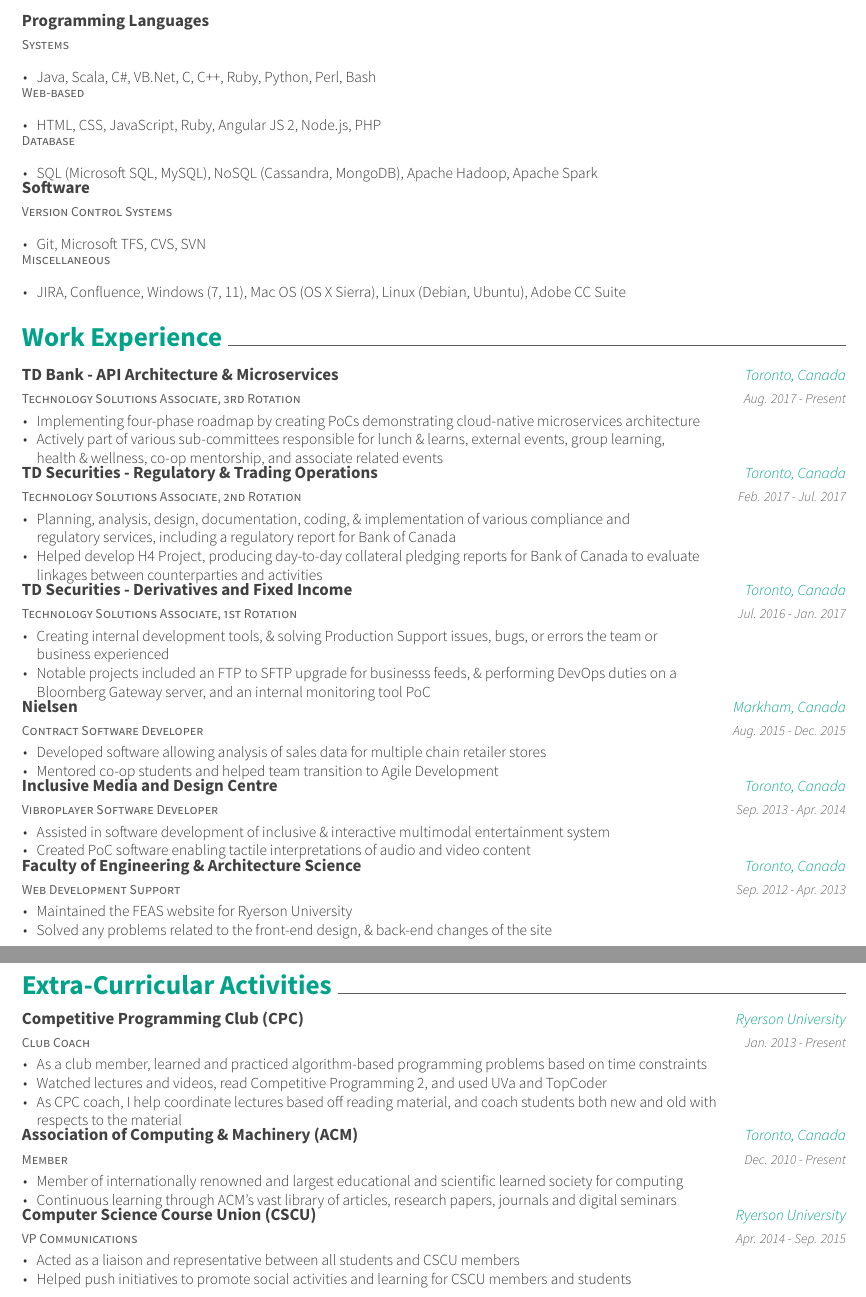
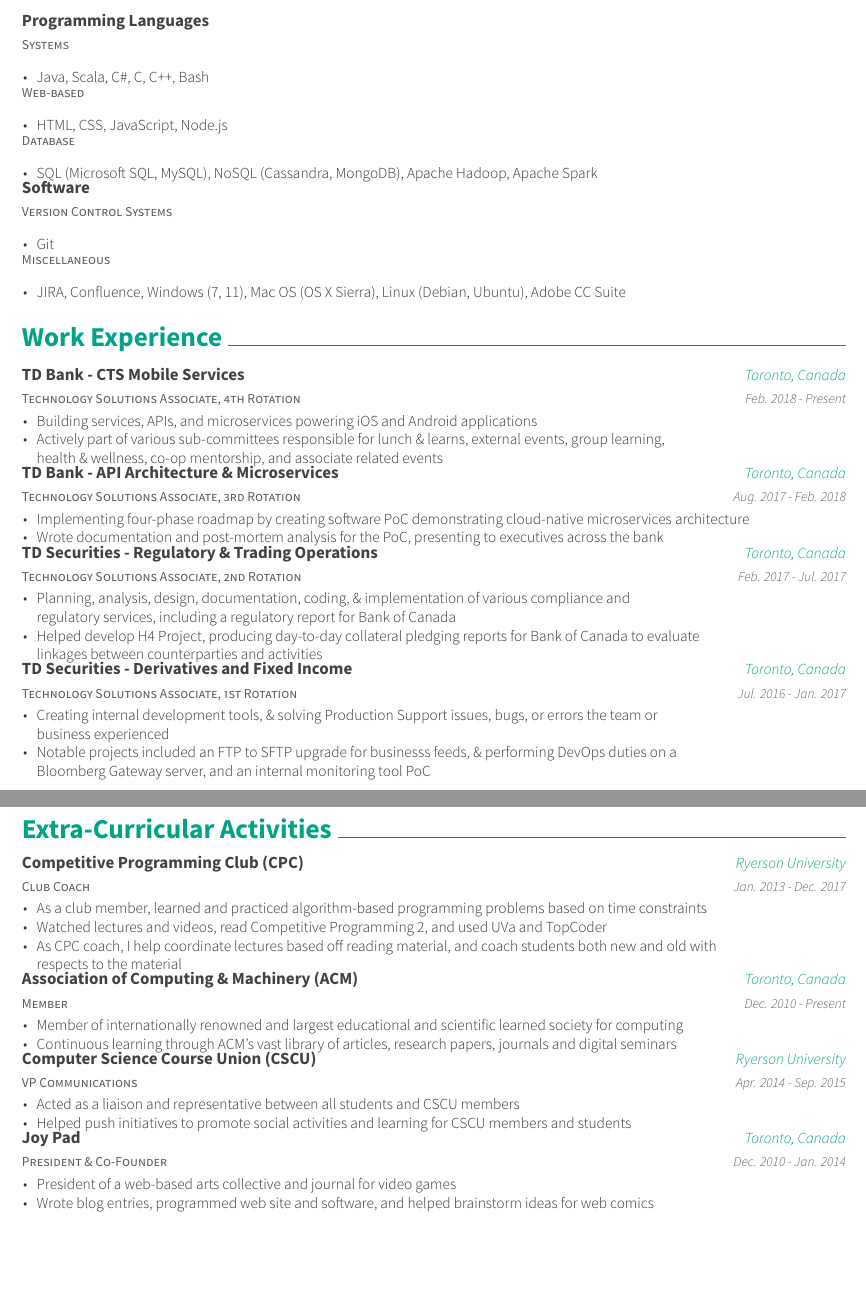
Before and after one commit to s37syed/resume, a LaTeX CV (resume.tex, which reads resume/activities.tex, resume/techskills.tex, resume/workexp.tex): two parts of pages 1 and 2 of 2, joined at a grey line, cut so that both start at the same text, the shorter picture padded with empty space. Compiled offline with XeLaTeX.

Commit message:
update: added recent info about work history, cleaned up page

```diff
--- a/resume/activities.tex
+++ b/resume/activities.tex
@@ -4,7 +4,7 @@
     {Club Coach}
     {Competitive Programming Club (CPC)}
     {Ryerson University}
-    {Jan. 2013 - Present}
+    {Jan. 2013 - Dec. 2017}
     {
       \begin{cvitems}
         \item {As a club member, learned and practiced algorithm-based programming problems based on time constraints}
@@ -34,4 +34,15 @@
         \item {Helped push initiatives to promote social activities and learning for CSCU members and students}
       \end{cvitems}
       }
+  \cventry
+  	{President \& Co-Founder}
+  	{Joy Pad}
+  	{Toronto, Canada}
+  	{Dec. 2010 - Jan. 2014}
+  	{
+    	\begin{cvitems}
+      	\item {President of a web-based arts collective and journal for video games}
+      	\item {Wrote blog entries, programmed web site and software, and helped brainstorm ideas for web comics}
+    \end{cvitems}
+   }
 \end{cventries}
--- a/resume/techskills.tex
+++ b/resume/techskills.tex
@@ -7,7 +7,7 @@
     { }
     {
       \begin{cvitems}
-        \item {Java, Scala, C\#, VB.Net, C, C++, Ruby, Python, Perl, Bash}
+        \item {Java, Scala, C\#, C, C++, Bash}
       \end{cvitems}
     }
   \cventry
@@ -17,7 +17,7 @@
     { }
     {
       \begin{cvitems}
-        \item {HTML, CSS, JavaScript, Ruby, Angular JS 2, Node.js, PHP}
+        \item {HTML, CSS, JavaScript, Node.js}
       \end{cvitems}
     }
   \cventry
@@ -37,7 +37,7 @@
     { }
     {
       \begin{cvitems}
-        \item {Git, Microsoft TFS, CVS, SVN}
+        \item {Git}
       \end{cvitems}
     }
   \cventry
--- a/resume/workexp.tex
+++ b/resume/workexp.tex
@@ -1,14 +1,25 @@
 \cvsection{Work Experience}
 \begin{cventries}
    \cventry
+     {Technology Solutions Associate, 4th Rotation}
+     {TD Bank - CTS Mobile Services}
+     {Toronto, Canada}
+     {Feb. 2018 - Present}
+     {
+      \begin{cvitems}
+       \item {Building services, APIs, and microservices powering iOS and Android applications}
+       \item {Actively part of various sub-committees responsible for lunch \& learns, external events, group learning, \\health \& wellness, co-op mentorship, and associate related events}
+      \end{cvitems}
+      }
+	\cventry
      {Technology Solutions Associate, 3rd Rotation}
      {TD Bank - API Architecture \& Microservices}
      {Toronto, Canada}
-     {Aug. 2017 - Present}
+     {Aug. 2017 - Feb. 2018}
      {
       \begin{cvitems}
-       \item {Implementing four-phase roadmap by creating PoCs demonstrating cloud-native microservices architecture}
-       \item {Actively part of various sub-committees responsible for lunch \& learns, external events, group learning, \\health \& wellness, co-op mentorship, and associate related events}
+       \item {Implementing four-phase roadmap by creating software PoC demonstrating cloud-native microservices architecture}
+       \item {Wrote documentation and post-mortem analysis for the PoC, presenting to executives across the bank}
       \end{cvitems}
       }
    \cventry
@@ -33,37 +44,37 @@
         \item {Notable projects included an FTP to SFTP upgrade for businesss feeds, \& performing DevOps duties on a \\Bloomberg Gateway server, and an internal monitoring tool PoC}
       \end{cvitems}
     }
-  \cventry
-    {Contract Software Developer}
-    {Nielsen}
-    {Markham, Canada}
-    {Aug. 2015 - Dec. 2015}
-    {
-      \begin{cvitems}
-        \item {Developed software allowing analysis of sales data for multiple chain retailer stores}
-        \item {Mentored co-op students and helped team transition to Agile Development}
-      \end{cvitems}
-    }
-  \cventry
-    {Vibroplayer Software Developer}
-    {Inclusive Media and Design Centre}
-    {Toronto, Canada}
-    {Sep. 2013 - Apr. 2014}
-    {
-      \begin{cvitems}
-        \item {Assisted in software development of inclusive \& interactive multimodal entertainment system}
-        \item {Created PoC software enabling tactile interpretations of audio and video content}
-      \end{cvitems}
-    }
-  \cventry
-    {Web Development Support}
-    {Faculty of Engineering \& Architecture Science}
-    {Toronto, Canada}
-    {Sep. 2012 - Apr. 2013}
-    {
-      \begin{cvitems}
-        \item {Maintained the FEAS website for Ryerson University}
-        \item {Solved any problems related to the front-end design, \& back-end changes of the site}
-     \end{cvitems}
-    }
+%  \cventry
+%    {Contract Software Developer}
+%    {Nielsen}
+%    {Markham, Canada}
+%    {Aug. 2015 - Dec. 2015}
+%    {
+%      \begin{cvitems}
+%        \item {Developed software allowing analysis of sales data for multiple chain retailer stores}
+%        \item {Mentored co-op students and helped team transition to Agile Development}
+%      \end{cvitems}
+%    }
+%  \cventry
+%    {Vibroplayer Software Developer}
+%    {Inclusive Media and Design Centre}
+%    {Toronto, Canada}
+%    {Sep. 2013 - Apr. 2014}
+%    {
+%      \begin{cvitems}
+%        \item {Assisted in software development of inclusive \& interactive multimodal entertainment system}
+%        \item {Created PoC software enabling tactile interpretations of audio and video content}
+%      \end{cvitems}
+%    }
+% \cventry
+%   {Web Development Support}
+%    {Faculty of Engineering \& Architecture Science}
+%    {Toronto, Canada}
+%    {Sep. 2012 - Apr. 2013}
+%    {
+%      \begin{cvitems}
+%        \item {Maintained the FEAS website for Ryerson University}
+%        \item {Solved any problems related to the front-end design, \& back-end changes of the site}
+%     \end{cvitems}
+%    }
 \end{cventries}
```
Also changed, not shown: 1 other file.
